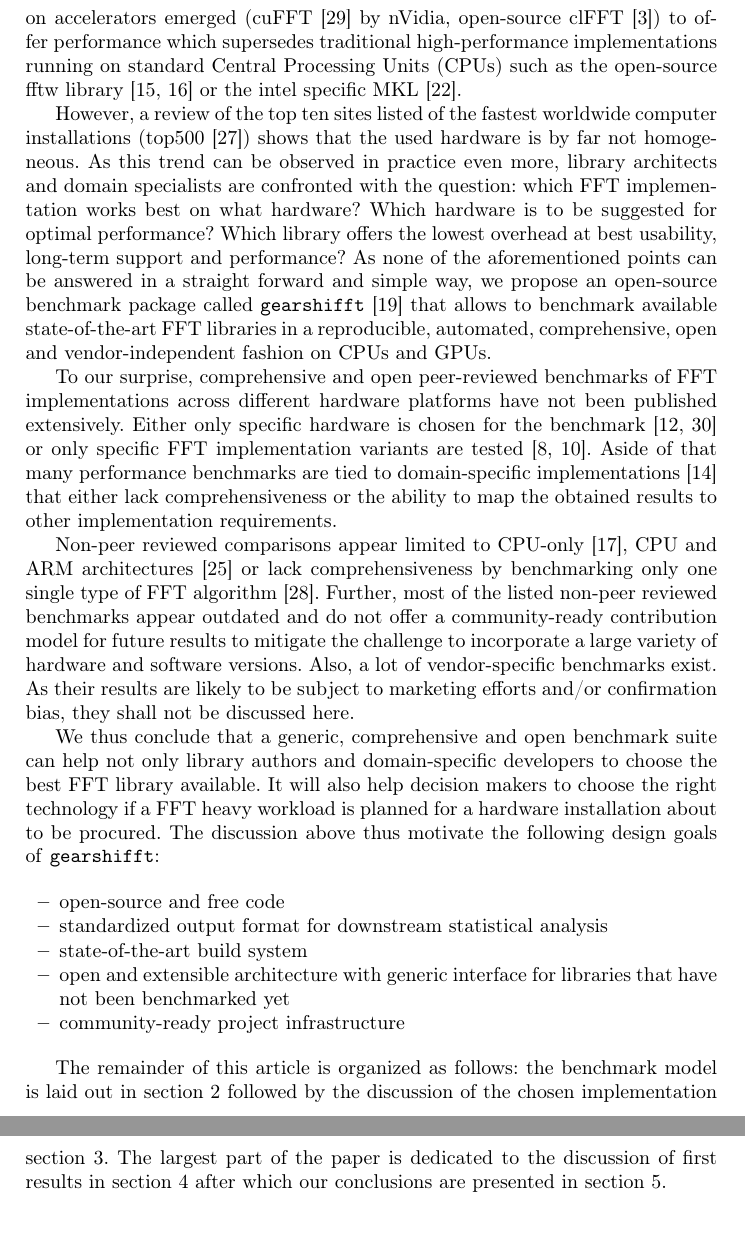
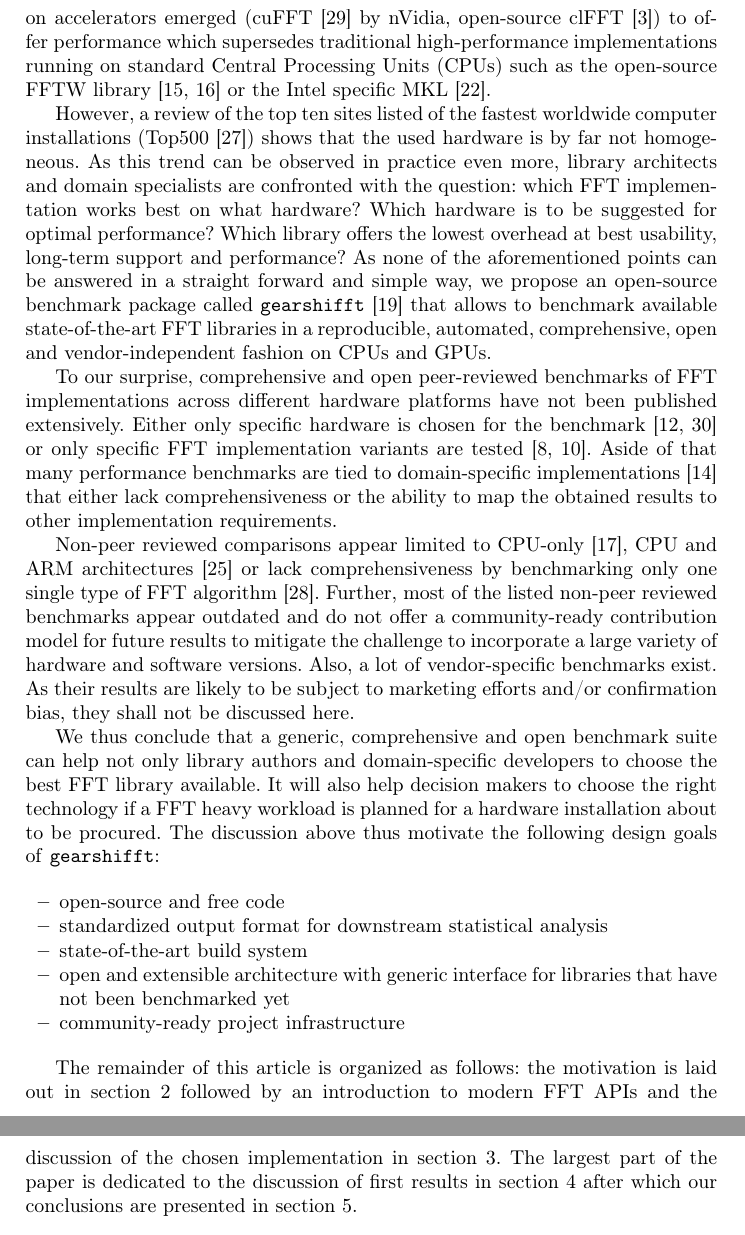
Before and after one commit to psteinb/gearshifft_publication, a LaTeX thesis (gearshifft.tex, which reads intro.tex): two parts of pages 2 and 3 of 23, joined at a grey line, cut so that both start at the same text. Compiled offline with pdfLaTeX.

Commit message:
minor text fixes.

```diff
--- a/intro.tex
+++ b/intro.tex
@@ -1,8 +1,8 @@
 Fast Fourier Transforms (FFTs, \citep{van1992computational}) are at the heart of many signal processing and phase space exploration algorithms. Examples for their substantial usage come from image restoration in life sciences \citep{preibisch2014efficient,schmid2015real}, amino acid sequence alignment in bioinformatics \citep{katoh2002mafft}, phase space reduction for weather forecasts \citep{maronga2015parallelized}, option price analysis and prediction in financial mathematics \citep{dempster2002spread,hurd2010fourier} to machine learning \citep{collobert2011torch7,jia2014caffe,abadi2016tensorflow} to just name a few.
 
-As input data grows in size and variety both of experimental hardware \citep{huisken2004optical} and simulation outputs \citep{maronga2015parallelized}, input data on the order of Gigabytes to FFT libraries becomes the standard. With the advent of graphics processing units (GPUs) for scientific processing computing around the beginning of the 21st century and the subsequent availability of general purpose programming paradigms to program these \citep{du2012cuda}, vendor-specific and open-source libraries to perform FFTs on accelerators emerged (cuFFT \citep{nvidia2010cufft} by nVidia, open-source clFFT \citep{clfft}) to offer performance which supersedes traditional high-performance implementations running on standard Central Processing Units (CPUs) such as the open-source fftw library \citep{FFTW97,FFTW05} or the intel specific MKL \citep{intel2007intel}.
+As input data grows in size and variety both of experimental hardware \citep{huisken2004optical} and simulation outputs \citep{maronga2015parallelized}, input data on the order of Gigabytes to FFT libraries becomes the standard. With the advent of graphics processing units (GPUs) for scientific processing computing around the beginning of the 21st century and the subsequent availability of general purpose programming paradigms to program these \citep{du2012cuda}, vendor-specific and open-source libraries to perform FFTs on accelerators emerged (cuFFT \citep{nvidia2010cufft} by nVidia, open-source clFFT \citep{clfft}) to offer performance which supersedes traditional high-performance implementations running on standard Central Processing Units (CPUs) such as the open-source FFTW library \citep{FFTW97,FFTW05} or the Intel specific MKL \citep{intel2007intel}.
 
-However, a review of the top ten sites listed of the fastest worldwide computer installations (top500 \citep{meuer2011top500}) shows that the used hardware is by far not homogeneous. As this trend can be observed in practice even more, library architects and domain specialists are confronted with the question: which FFT implementation works best on what hardware? Which hardware is to be suggested for optimal performance? Which library offers the lowest overhead at best usability, long-term support and performance? As none of the aforementioned points can be answered in a straight forward and simple way, we propose an open-source benchmark package called \gearshifft{} \citep{gearshifft_github} that allows to benchmark available state-of-the-art FFT libraries in a reproducible, automated, comprehensive, open and vendor-independent fashion on CPUs and GPUs.
+However, a review of the top ten sites listed of the fastest worldwide computer installations (Top500 \citep{meuer2011top500}) shows that the used hardware is by far not homogeneous. As this trend can be observed in practice even more, library architects and domain specialists are confronted with the question: which FFT implementation works best on what hardware? Which hardware is to be suggested for optimal performance? Which library offers the lowest overhead at best usability, long-term support and performance? As none of the aforementioned points can be answered in a straight forward and simple way, we propose an open-source benchmark package called \gearshifft{} \citep{gearshifft_github} that allows to benchmark available state-of-the-art FFT libraries in a reproducible, automated, comprehensive, open and vendor-independent fashion on CPUs and GPUs.
 
 To our surprise, comprehensive and open peer-reviewed benchmarks of FFT implementations across different hardware platforms have not been published extensively. Either only specific hardware is chosen for the benchmark \citep{park2015fast,eleftheriou2005performance} or only specific FFT implementation variants are tested \citep{shoc2010,dongarra2013hpc}. Aside of that many performance benchmarks are tied to domain-specific implementations \citep{fialka2006fft} that either lack comprehensiveness or the ability to map the obtained results to other implementation requirements.
 
@@ -18,7 +18,7 @@ We thus conclude that a generic, comprehensive and open benchmark suite can help
 \item community-ready project infrastructure
 \end{itemize}
 
-The remainder of this article is organized as follows: the benchmark model is laid out in section \ref{sec:motivation} followed by the discussion of the chosen implementation section \ref{sec:implementation}. The largest part of the paper is dedicated to the discussion of first results in section \ref{sec:results} after which our conclusions are presented in section \ref{sec:summary}.
+The remainder of this article is organized as follows: the motivation is laid out in section \ref{sec:motivation} followed by an introduction to modern FFT APIs and the discussion of the chosen implementation in section \ref{sec:implementation}. The largest part of the paper is dedicated to the discussion of first results in section \ref{sec:results} after which our conclusions are presented in section \ref{sec:summary}.
 
 
 %% CPU and related to accFFT library (not vendor-independent)
```
Also changed, not shown: implementation.tex (+5 -5 lines), motivation.tex (+1 -1 lines), results.tex (+1 -1 lines).
